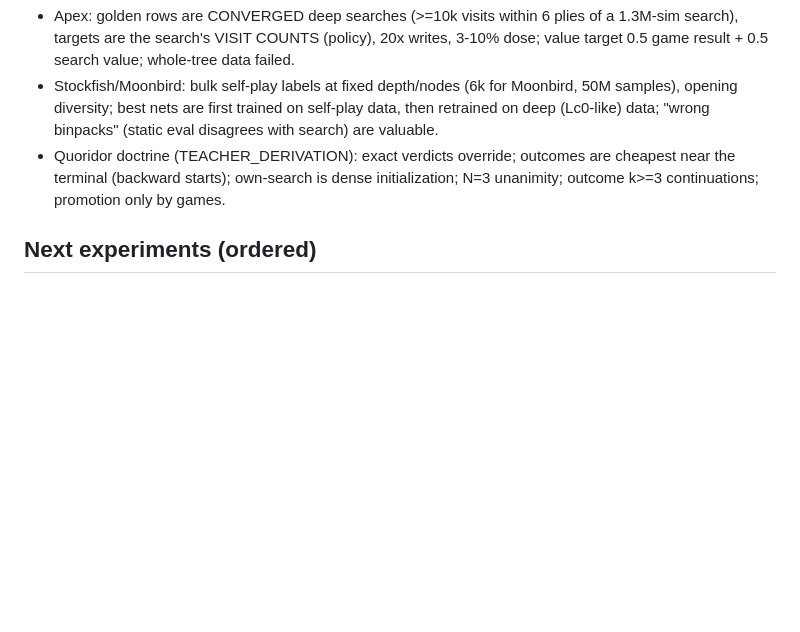
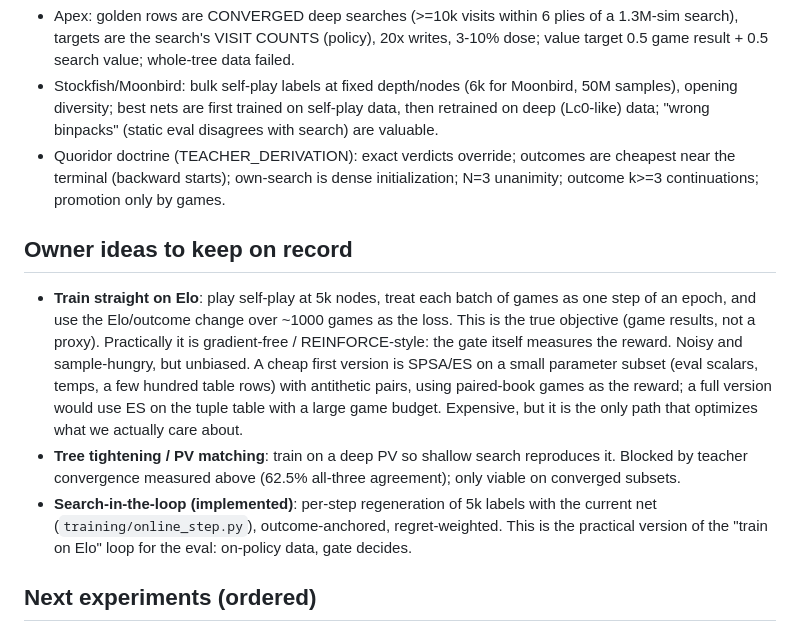
Before and after one commit to titaniummachine1/titanium-ataxx, a Markdown page: docs/EVAL_FAILURES.md, the part around the change. GitHub-like rendering; blank space fills up the shorter version.

Commit message:
docs: record owner ideas (train-on-Elo/ES, tree tightening) and the search-in-the-loop implementation

```diff
--- a/docs/EVAL_FAILURES.md
+++ b/docs/EVAL_FAILURES.md
@@ -59,6 +59,21 @@ Baseline = main `ea0bdf5` + champ `tupS55tree.tup` (F66A00FE).
   the terminal (backward starts); own-search is dense initialization; N=3 unanimity; outcome
   k>=3 continuations; promotion only by games.
 
+## Owner ideas to keep on record
+
+- **Train straight on Elo**: play self-play at 5k nodes, treat each batch of games as one step of an
+  epoch, and use the Elo/outcome change over ~1000 games as the loss. This is the true objective
+  (game results, not a proxy). Practically it is gradient-free / REINFORCE-style: the gate itself
+  measures the reward. Noisy and sample-hungry, but unbiased. A cheap first version is SPSA/ES on a
+  small parameter subset (eval scalars, temps, a few hundred table rows) with antithetic pairs, using
+  paired-book games as the reward; a full version would use ES on the tuple table with a large game
+  budget. Expensive, but it is the only path that optimizes what we actually care about.
+- **Tree tightening / PV matching**: train on a deep PV so shallow search reproduces it. Blocked by
+  teacher convergence measured above (62.5% all-three agreement); only viable on converged subsets.
+- **Search-in-the-loop (implemented)**: per-step regeneration of 5k labels with the current net
+  (`training/online_step.py`), outcome-anchored, regret-weighted. This is the practical version of
+  the "train on Elo" loop for the eval: on-policy data, gate decides.
+
 ## Next experiments (ordered)
 
 1. **Converged-teacher mining**: N=3 unanimity at 1M+ (fresh process/TT) -> keep only positions
```
